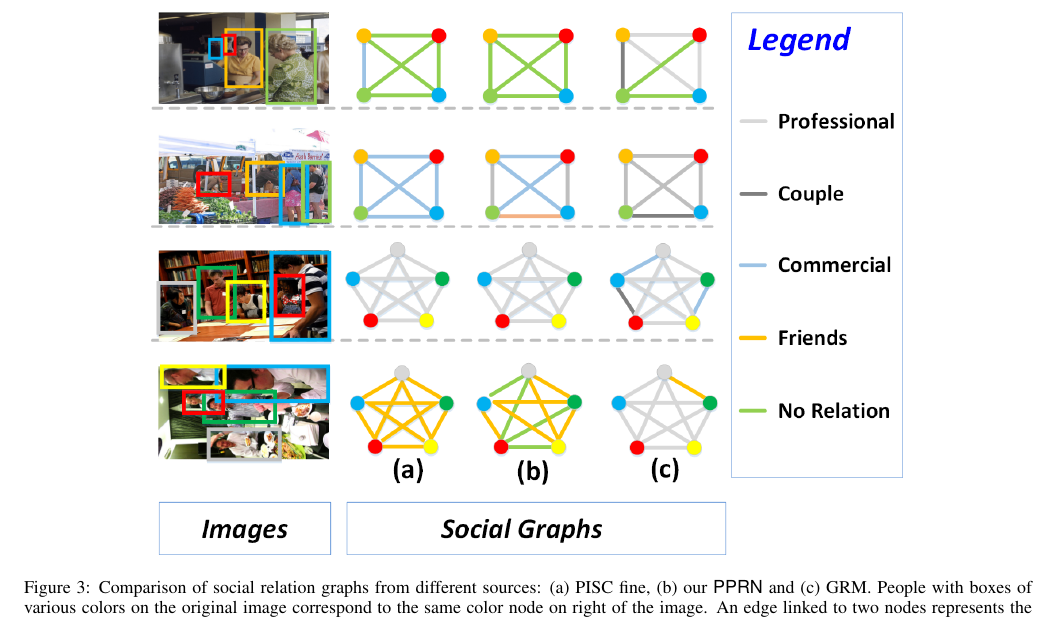
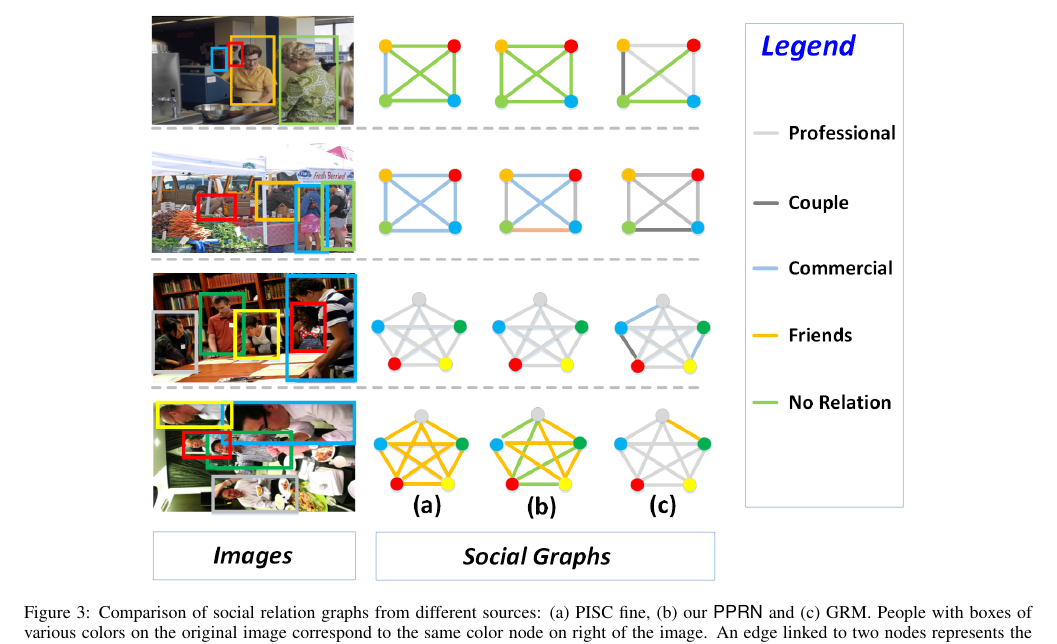
Before and after one commit to GenDeGit/Person-Pair-Relational-Networks, a LaTeX paper (论文/ijcai19.tex): part of page 6 of 7, cut so that both start at the same text. Compiled offline with pdfLaTeX.

Commit message:
add一些内容

```diff
--- a/论文/ijcai19.tex
+++ b/论文/ijcai19.tex
@@ -353,7 +353,7 @@ one but uses max pooling (max pool).
 
 \begin{figure*}[ht]
   \centering
-  \includegraphics[width=0.75\linewidth]{pic/case_study_pisc_fine_union_1.png}
+  \includegraphics[width=0.75\linewidth]{pic/case_study_pisc_fine_union_2.png}
   \caption{Comparison of social relation graphs from different sources: (a) PISC fine, (b) our {\PPRN}  and (c) GRM. People with boxes of various colors on the original image correspond to the same color node on right of the image. An edge linked to two nodes represents the social relationships between them and its meaning can be found in the right legend. From these example, all edges in (a) are almost identical, which suggests that the social relationships in a still image are always stable.}
   \label{fig:case_study}
 \end{figure*}
```
Also changed, not shown: 论文/ijcai19.pdf, 1 other file.
